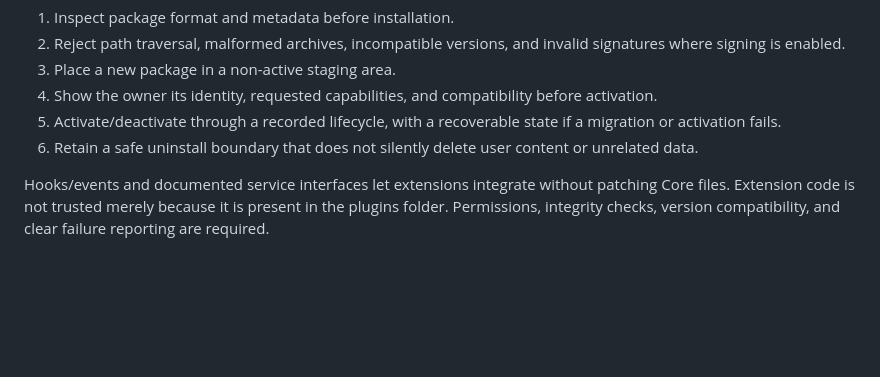
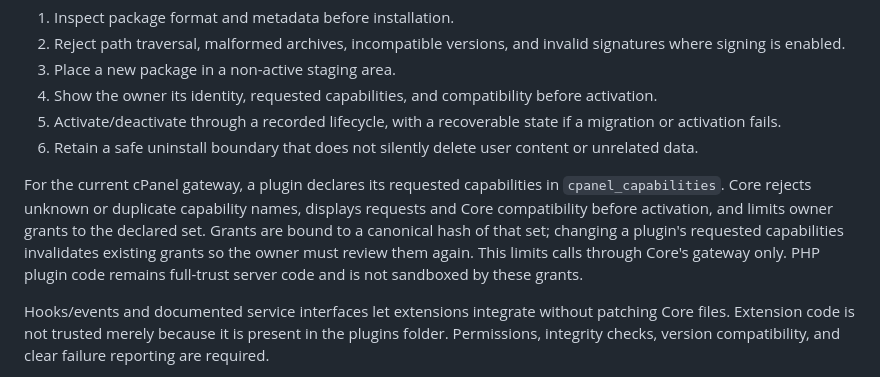
Before and after one commit to parmtech/84pad-CMS, a Markdown page: docs/CORE-BLUEPRINT.md, the part around the change. Drawn GitHub-style; blank space fills up the shorter version.

Commit message:
feat(plugins): bind cPanel grants to manifest scopes

```diff
--- a/docs/CORE-BLUEPRINT.md
+++ b/docs/CORE-BLUEPRINT.md
@@ -97,6 +97,8 @@ A plugin contract should define a manifest, package identity, version, supported
 5. Activate/deactivate through a recorded lifecycle, with a recoverable state if a migration or activation fails.
 6. Retain a safe uninstall boundary that does not silently delete user content or unrelated data.
 
+For the current cPanel gateway, a plugin declares its requested capabilities in `cpanel_capabilities`. Core rejects unknown or duplicate capability names, displays requests and Core compatibility before activation, and limits owner grants to the declared set. Grants are bound to a canonical hash of that set; changing a plugin's requested capabilities invalidates existing grants so the owner must review them again. This limits calls through Core's gateway only. PHP plugin code remains full-trust server code and is not sandboxed by these grants.
+
 Hooks/events and documented service interfaces let extensions integrate without patching Core files. Extension code is not trusted merely because it is present in the plugins folder. Permissions, integrity checks, version compatibility, and clear failure reporting are required.
 
 Themes need a stable rendering and design-token interface, but theme packs and a theme marketplace are deferred. Core should provide a minimal default presentation and a contract for later themes.
```
